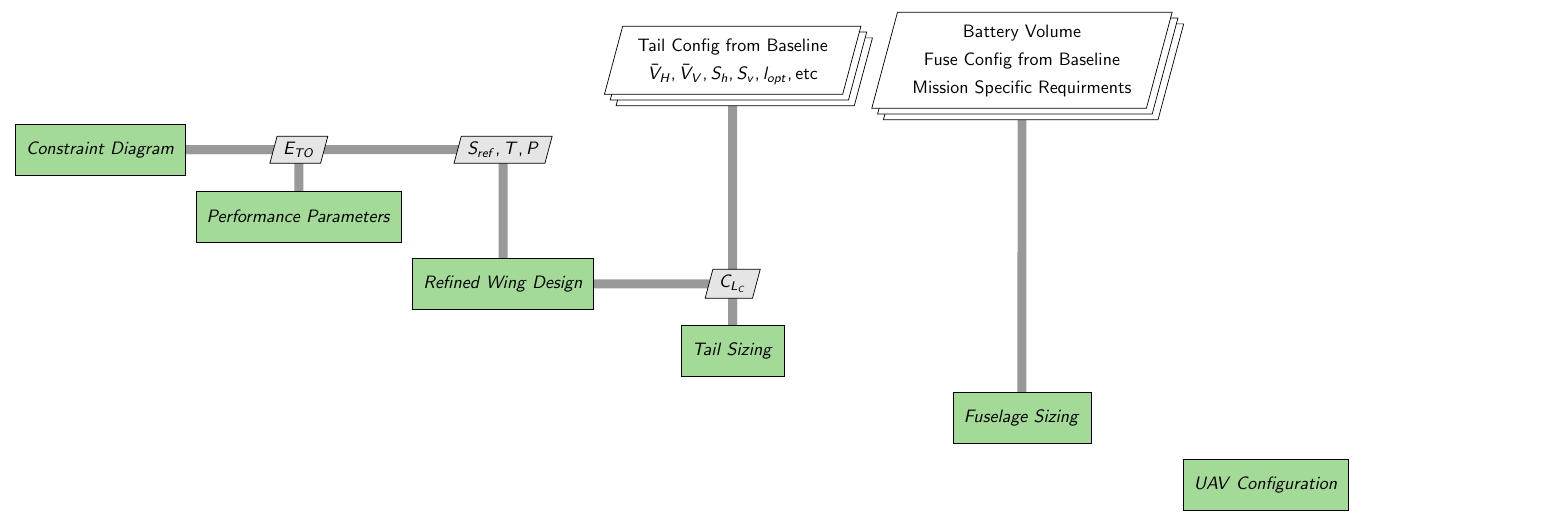
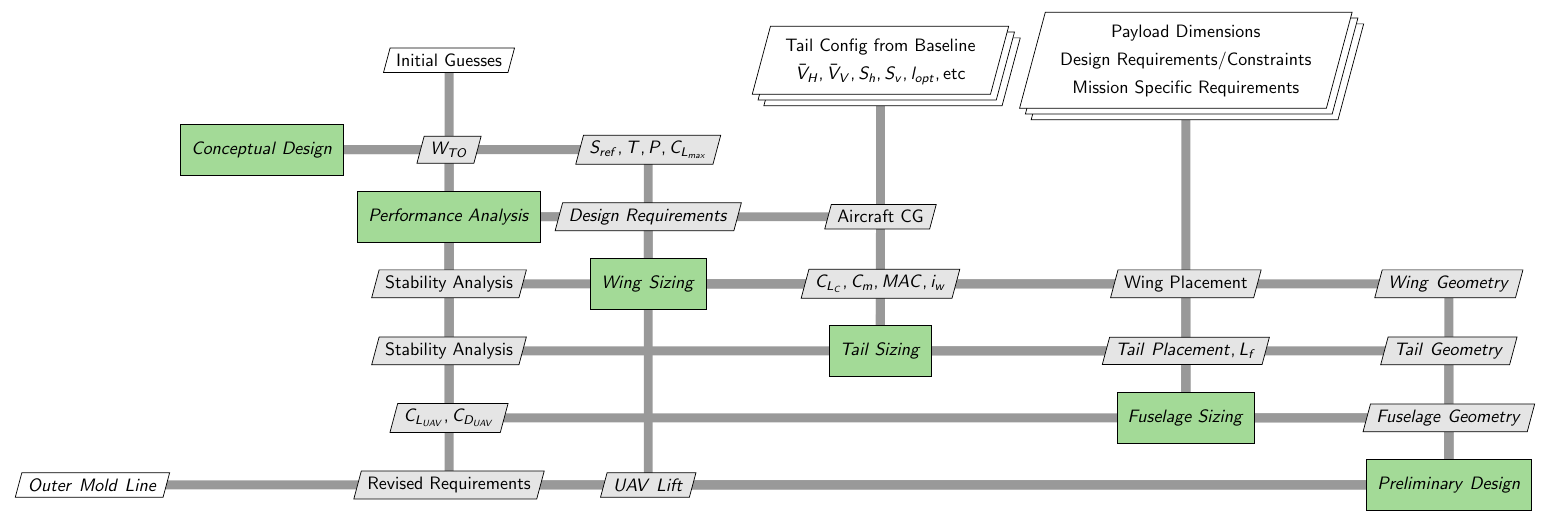
Before and after one commit to paramvirlobana/AERO_490_2023-24, a LaTeX document (__aero_xdsm/pdXDSM.tex, which reads __aero_xdsm/pdXDSM.tikz): part of the page, cut at the place of the change. The pictures show the PDF file __aero_xdsm/pdXDSM.pdf that the author committed with the source.

Commit message:
pyxdsm_prelim

```diff
--- a/__aero_xdsm/pdXDSM.tikz
+++ b/__aero_xdsm/pdXDSM.tikz
@@ -20,58 +20,74 @@
 %Row 0
 &
 &
+\node [DataIO] (output_perf_para) {$\text{Initial Guesses}$};&
 &
 \node [DataIO,stack] (output_tail_size) {$\begin{array}{c}\text{Tail Config from Baseline} \\ \bar{V}_H, \bar{V}_V, S_{h}, S_{v}, l_{opt},\text{etc}\end{array}$};&
-\node [DataIO,stack] (output_fuse_size) {$\begin{array}{c}\text{Battery Volume} \\ \text{Fuse Config from Baseline} \\ \text{Mission Specific Requirments}\end{array}$};&
+\node [DataIO,stack] (output_fuse_size) {$\begin{array}{c}\text{Payload Dimensions} \\ \text{Design Requirements/Constraints} \\ \text{Mission Specific Requirements}\end{array}$};&
 &
 \\
 %Row 1
-\node [Function] (constraint_diagram) {$Constraint \; Diagram$};&
-\node [DataInter] (constraint_diagram-perf_para) {$E_{TO}$};&
-\node [DataInter] (constraint_diagram-ref_wing_des) {$S_{ref}, T, P$};&
+&
+\node [Function] (conceptial_design) {$Conceptual \; Design$};&
+\node [DataInter] (conceptial_design-perf_para) {$W_{TO}$};&
+\node [DataInter] (conceptial_design-ref_wing_des) {$S_{ref}, T, P, C_{L_{max}}$};&
 &
 &
 &
 \\
 %Row 2
 &
-\node [Function] (perf_para) {$Performance \; Parameters$};&
 &
-&
+\node [Function] (perf_para) {$Performance \; Analysis$};&
+\node [DataInter] (perf_para-ref_wing_des) {$Design \ Requirements$};&
+\node [DataInter] (perf_para-tail_size) {$\text{Aircraft CG}$};&
 &
 &
 \\
 %Row 3
 &
 &
-\node [Function] (ref_wing_des) {$Refined \; Wing \; Design$};&
-\node [DataInter] (ref_wing_des-tail_size) {$C_{L_{C}}$};&
-&
-&
+\node [DataInter] (ref_wing_des-perf_para) {$\text{Stability Analysis}$};&
+\node [Function] (ref_wing_des) {$Wing \ Sizing$};&
+\node [DataInter] (ref_wing_des-tail_size) {$C_{L_{C}}, C_{m}, MAC, i_w$};&
+\node [DataInter] (ref_wing_des-fuse_size) {$\text{Wing Placement}$};&
+\node [DataInter] (ref_wing_des-UAV_geom) {$Wing \ Geometry$};&
 \\
 %Row 4
 &
 &
+\node [DataInter] (tail_size-perf_para) {$\text{Stability Analysis}$};&
 &
 \node [Function] (tail_size) {$Tail \; Sizing$};&
-&
-&
+\node [DataInter] (tail_size-fuse_size) {$Tail \ Placement, L_f$};&
+\node [DataInter] (tail_size-UAV_geom) {$Tail\ Geometry$};&
 \\
 %Row 5
 &
 &
+\node [DataInter] (fuse_size-perf_para) {$C_{L_{UAV}}, C_{D_{UAV}}$};&
 &
 &
 \node [Function] (fuse_size) {$Fuselage \; Sizing$};&
-&
+\node [DataInter] (fuse_size-UAV_geom) {$Fuselage\ Geometry$};&
 \\
 %Row 6
+\node [DataIO] (left_output_UAV_geom) {$Outer \ Mold \ Line $};&
+&
+\node [DataInter] (UAV_geom-perf_para) {$\text{Revised Requirements}$};&
+\node [DataInter] (UAV_geom-ref_wing_des) {$UAV \ Lift $};&
+&
+&
+\node [Function] (UAV_geom) {$Preliminary \ Design$};&
+\\
+%Row 7
 &
 &
 &
 &
 &
-\node [Function] (UAV_geom) {$UAV \; Configuration$};&
+&
+&
 \\
 };
 
@@ -81,15 +97,43 @@
 \begin{pgfonlayer}{data}
 \path
 % Horizontal edges
-(constraint_diagram) edge [DataLine] (constraint_diagram-perf_para)
-(constraint_diagram) edge [DataLine] (constraint_diagram-ref_wing_des)
+(conceptial_design) edge [DataLine] (conceptial_design-perf_para)
+(perf_para) edge [DataLine] (perf_para-tail_size)
+(conceptial_design) edge [DataLine] (conceptial_design-ref_wing_des)
 (ref_wing_des) edge [DataLine] (ref_wing_des-tail_size)
+(ref_wing_des) edge [DataLine] (ref_wing_des-fuse_size)
+(tail_size) edge [DataLine] (tail_size-fuse_size)
+(ref_wing_des) edge [DataLine] (ref_wing_des-perf_para)
+(tail_size) edge [DataLine] (tail_size-perf_para)
+(UAV_geom) edge [DataLine] (UAV_geom-perf_para)
+(fuse_size) edge [DataLine] (fuse_size-UAV_geom)
+(fuse_size) edge [DataLine] (fuse_size-perf_para)
+(perf_para) edge [DataLine] (perf_para-ref_wing_des)
+(UAV_geom) edge [DataLine] (UAV_geom-ref_wing_des)
+(ref_wing_des) edge [DataLine] (ref_wing_des-UAV_geom)
+(tail_size) edge [DataLine] (tail_size-UAV_geom)
+(fuse_size) edge [DataLine] (fuse_size-UAV_geom)
+(UAV_geom) edge [DataLine] (left_output_UAV_geom)
 % Vertical edges
-(constraint_diagram-perf_para) edge [DataLine] (perf_para)
-(constraint_diagram-ref_wing_des) edge [DataLine] (ref_wing_des)
+(conceptial_design-perf_para) edge [DataLine] (perf_para)
+(perf_para-tail_size) edge [DataLine] (tail_size)
+(conceptial_design-ref_wing_des) edge [DataLine] (ref_wing_des)
 (ref_wing_des-tail_size) edge [DataLine] (tail_size)
+(ref_wing_des-fuse_size) edge [DataLine] (fuse_size)
+(tail_size-fuse_size) edge [DataLine] (fuse_size)
+(ref_wing_des-perf_para) edge [DataLine] (perf_para)
+(tail_size-perf_para) edge [DataLine] (perf_para)
+(UAV_geom-perf_para) edge [DataLine] (perf_para)
+(fuse_size-UAV_geom) edge [DataLine] (UAV_geom)
+(fuse_size-perf_para) edge [DataLine] (perf_para)
+(perf_para-ref_wing_des) edge [DataLine] (ref_wing_des)
+(UAV_geom-ref_wing_des) edge [DataLine] (ref_wing_des)
+(ref_wing_des-UAV_geom) edge [DataLine] (UAV_geom)
+(tail_size-UAV_geom) edge [DataLine] (UAV_geom)
+(fuse_size-UAV_geom) edge [DataLine] (UAV_geom)
 (tail_size) edge [DataLine] (output_tail_size)
-(fuse_size) edge [DataLine] (output_fuse_size);
+(fuse_size) edge [DataLine] (output_fuse_size)
+(perf_para) edge [DataLine] (output_perf_para);
 \end{pgfonlayer}
 
 \end{tikzpicture}
```
Also changed, not shown: __aero_xdsm/pdXDSM.pdf, 2 other files.
